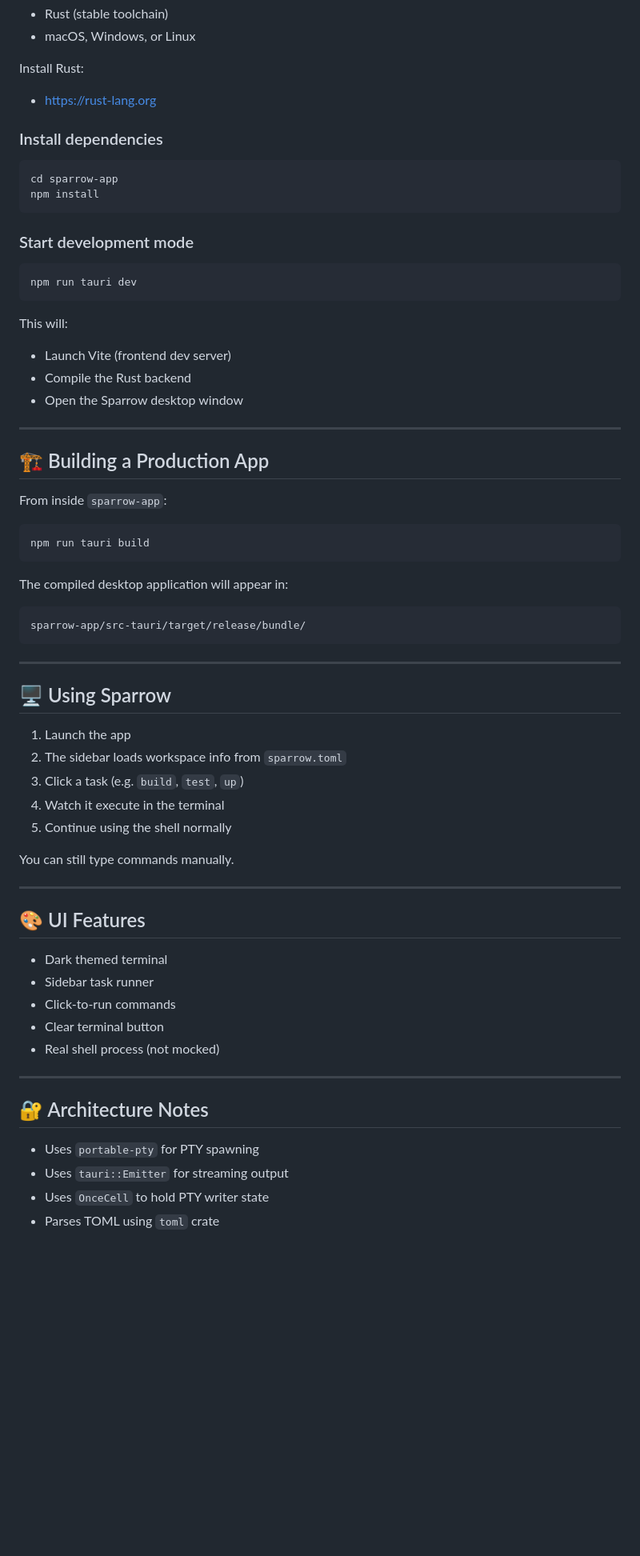
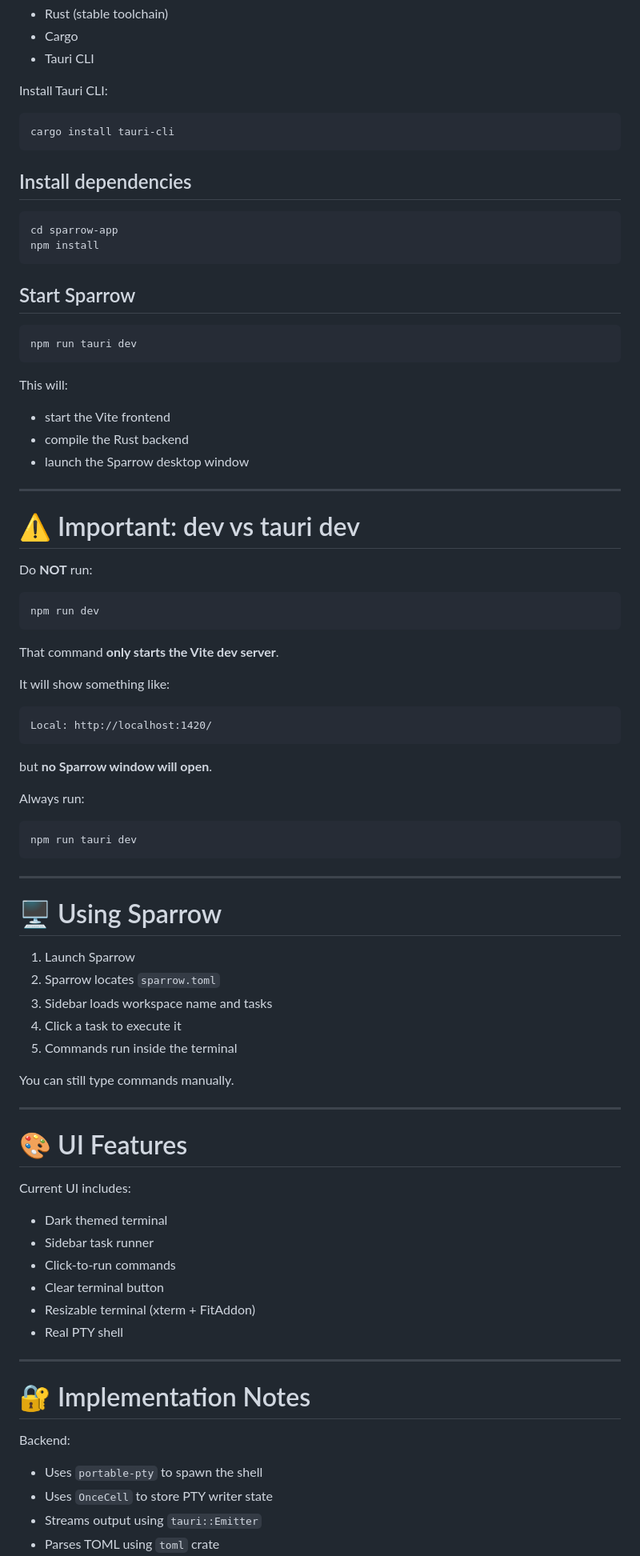
Before and after one commit to sorenessen/sparrow, a Markdown page: README.md, the part around one of its changes. Shown at 80% size. Drawn GitHub-style; blank space fills up the shorter version.

````diff
--- a/README.md
+++ b/README.md
@@ -94,70 +171,90 @@ Clicking a task executes those commands sequentially inside the live terminal.
 - Rust (stable toolchain)
-- macOS, Windows, or Linux
+- Cargo
+- Tauri CLI
 
-Install Rust:
-- https://rust-lang.org
+Install Tauri CLI:
 
-### Install dependencies
+```
+cargo install tauri-cli
+```
 
-```bash
+## Install dependencies
+
+```
 cd sparrow-app
 npm install
 ```
 
-### Start development mode
+## Start Sparrow
 
-```bash
+```
 npm run tauri dev
 ```
 
 This will:
-- Launch Vite (frontend dev server)
-- Compile the Rust backend
-- Open the Sparrow desktop window
+
+- start the Vite frontend
+- compile the Rust backend
+- launch the Sparrow desktop window
 
 ---
 
-## 🏗 Building a Production App
+# ⚠️ Important: dev vs tauri dev
 
-From inside `sparrow-app`:
+Do **NOT** run:
 
-```bash
-npm run tauri build
+```
+npm run dev
 ```
 
-The compiled desktop application will appear in:
+That command **only starts the Vite dev server**.
 
-```text
-sparrow-app/src-tauri/target/release/bundle/
+It will show something like:
+
+```
+Local: http://localhost:1420/
+```
+
+but **no Sparrow window will open**.
+
+Always run:
+
+```
+npm run tauri dev
 ```
 
 ---
 
-## 🖥 Using Sparrow
+# 🖥 Using Sparrow
 
-1. Launch the app
-2. The sidebar loads workspace info from `sparrow.toml`
-3. Click a task (e.g. `build`, `test`, `up`)
-4. Watch it execute in the terminal
-5. Continue using the shell normally
+1. Launch Sparrow
+2. Sparrow locates `sparrow.toml`
+3. Sidebar loads workspace name and tasks
+4. Click a task to execute it
+5. Commands run inside the terminal
 
 You can still type commands manually.
 
 ---
 
-## 🎨 UI Features
+# 🎨 UI Features
+
+Current UI includes:
 
 - Dark themed terminal
 - Sidebar task runner
-- Click-to-run commands
+- Click‑to‑run commands
 - Clear terminal button
-- Real shell process (not mocked)
+- Resizable terminal (xterm + FitAddon)
+- Real PTY shell
 
 ---
 
-## 🔐 Architecture Notes
+# 🔐 Implementation Notes
 
-- Uses `portable-pty` for PTY spawning
-- Uses `tauri::Emitter` for streaming output
-- Uses `OnceCell` to hold PTY writer state
+Backend:
+
+- Uses `portable-pty` to spawn the shell
+- Uses `OnceCell` to store PTY writer state
+- Streams output using `tauri::Emitter`
 - Parses TOML using `toml` crate
````
Also changed, not shown: other parts of README.md (+136 -60 lines).
